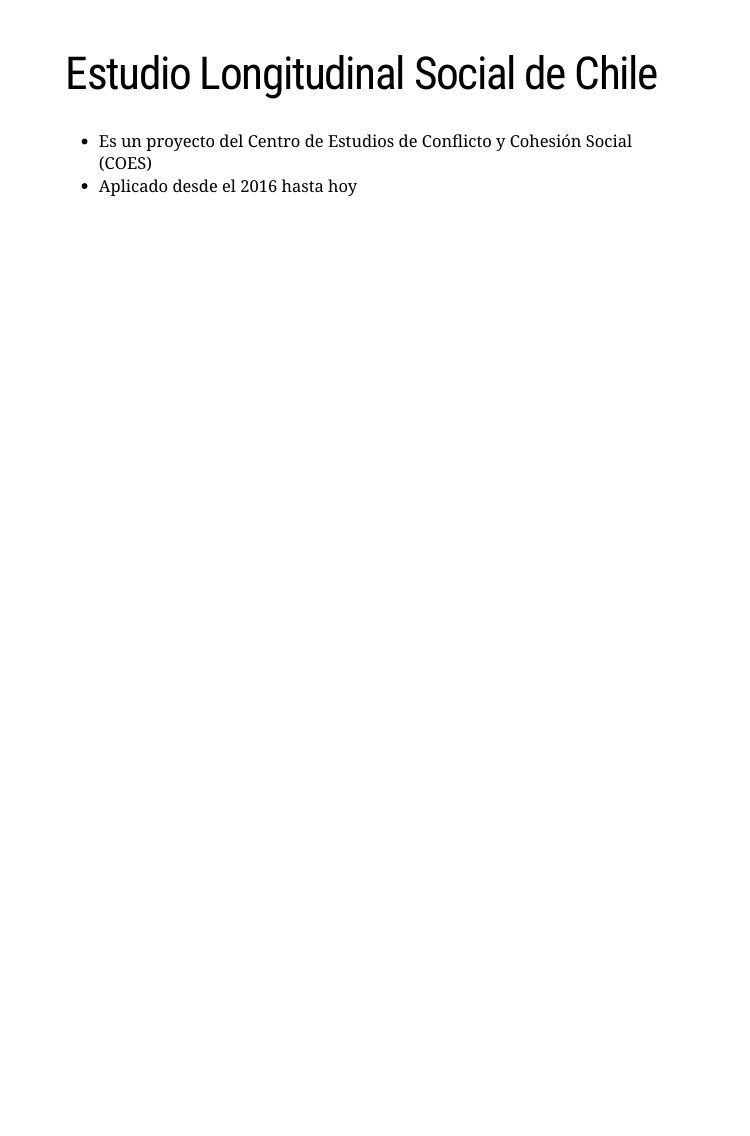
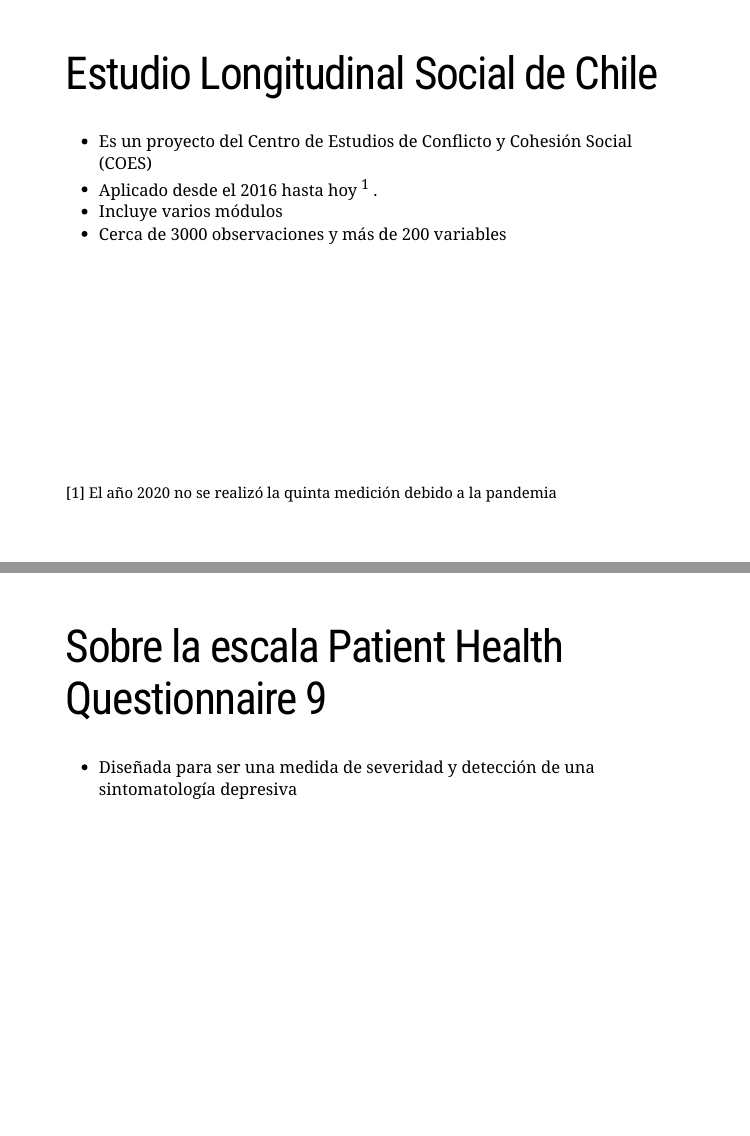
Before and after one commit to CarlosDelgadoG/PRE-ALAS-Variaciones-LG-SD, an R Markdown document (presentacion pre alas.Rmd): page 3 of 3 before the commit and pages 3 and 4 of 6 after it, the two joined at a grey line. Rendered offline with R 4.5, knitr and Pandoc, with nearby package versions; the slides are laid out offline by our stand-in for remark.js, each with all of its steps uncovered, in fonts that may differ from those the slides ask for, and without slide numbers, shadows or browser add-ons.

Commit message:
Primer intento presentacion

```diff
--- a/presentacion pre alas.Rmd
+++ b/presentacion pre alas.Rmd
@@ -21,4 +21,17 @@
 # Estudio Longitudinal Social de Chile
 
 * Es un proyecto del Centro de Estudios de Conflicto y Cohesión Social (COES)
-* Aplicado desde el 2016 hasta hoy
+* Aplicado desde el 2016 hasta hoy <sup>1</sup> .
+* Incluye varios módulos
+* Cerca de 3000 observaciones y más de 200  variables
+
+
+.footnote[
+
+[1] El año 2020 no se realizó la quinta medición debido a la pandemia]
+
+---
+
+# Sobre la escala Patient Health Questionnaire 9
+
+* Diseñada para ser una medida de severidad y detección de una sintomatología depresiva
```
Also changed, not shown: presentacion-pre-alas.html, presentacion pre alas.Rmd (12 more changed lines).
